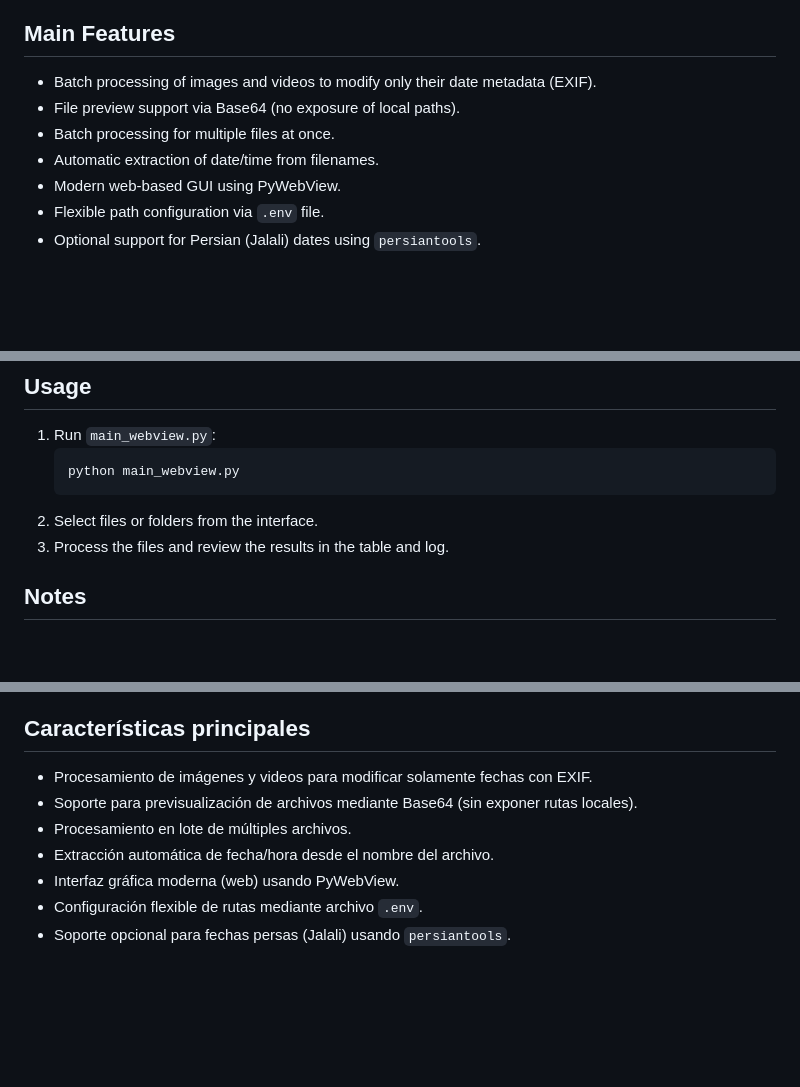
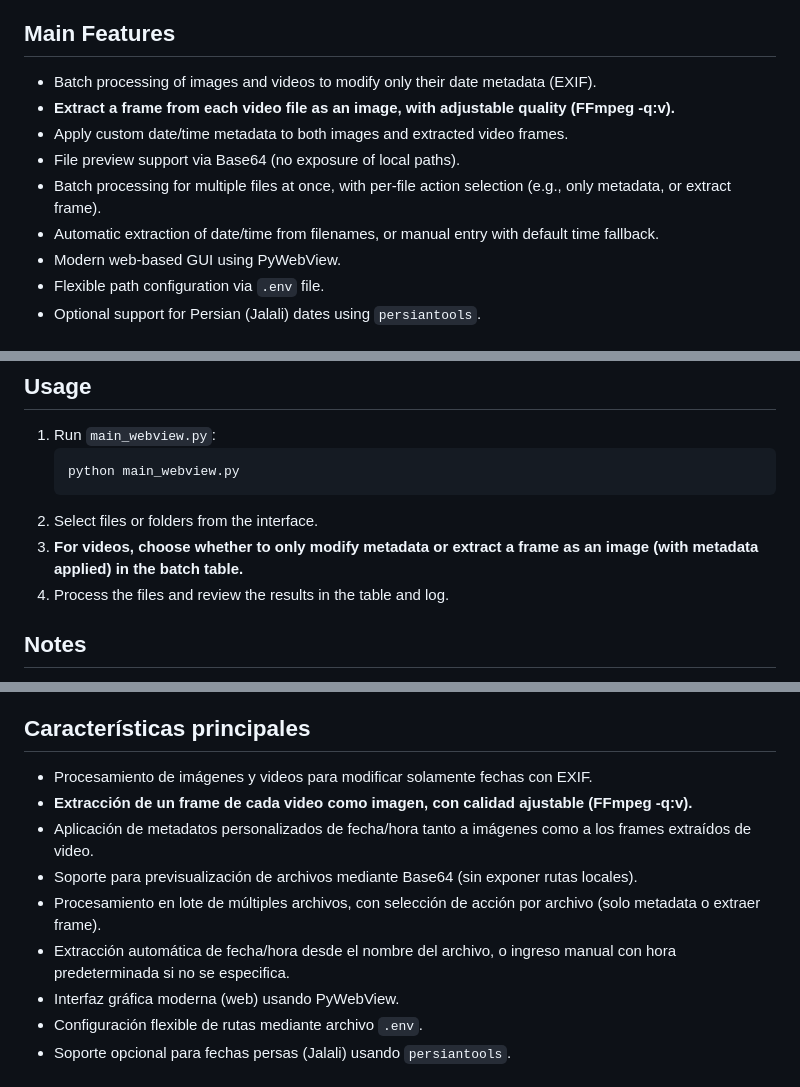
Before and after one commit to YeiversonYurgaky/photo-video-date-editor, a Markdown page: README.md, 3 parts joined by grey strips. Rendered like a GitHub page; blank space fills up the shorter version.

Commit message:
docs: Update README to clarify video processing features and frame extraction options

````diff
--- a/README.md
+++ b/README.md
@@ -7,9 +7,11 @@ This project is a desktop application built with Python and PyWebView that allow
 ## Main Features
 
 - Batch processing of images and videos to modify only their date metadata (EXIF).
+- **Extract a frame from each video file as an image, with adjustable quality (FFmpeg -q:v).**
+- Apply custom date/time metadata to both images and extracted video frames.
 - File preview support via Base64 (no exposure of local paths).
-- Batch processing for multiple files at once.
-- Automatic extraction of date/time from filenames.
+- Batch processing for multiple files at once, with per-file action selection (e.g., only metadata, or extract frame).
+- Automatic extraction of date/time from filenames, or manual entry with default time fallback.
 - Modern web-based GUI using PyWebView.
 - Flexible path configuration via `.env` file.
 - Optional support for Persian (Jalali) dates using `persiantools`.
@@ -70,7 +72,8 @@ Both options are available to suit different needs and workflows.
    python main_webview.py
    ```
 2. Select files or folders from the interface.
-3. Process the files and review the results in the table and log.
+3. **For videos, choose whether to only modify metadata or extract a frame as an image (with metadata applied) in the batch table.**
+4. Process the files and review the results in the table and log.
 
 ## Notes
 
@@ -92,9 +95,11 @@ Este proyecto es una aplicación de escritorio construida con Python y PyWebView
 ## Características principales
 
 - Procesamiento de imágenes y videos para modificar solamente fechas con EXIF.
+- **Extracción de un frame de cada video como imagen, con calidad ajustable (FFmpeg -q:v).**
+- Aplicación de metadatos personalizados de fecha/hora tanto a imágenes como a los frames extraídos de video.
 - Soporte para previsualización de archivos mediante Base64 (sin exponer rutas locales).
-- Procesamiento en lote de múltiples archivos.
-- Extracción automática de fecha/hora desde el nombre del archivo.
+- Procesamiento en lote de múltiples archivos, con selección de acción por archivo (solo metadata o extraer frame).
+- Extracción automática de fecha/hora desde el nombre del archivo, o ingreso manual con hora predeterminada si no se especifica.
 - Interfaz gráfica moderna (web) usando PyWebView.
 - Configuración flexible de rutas mediante archivo `.env`.
 - Soporte opcional para fechas persas (Jalali) usando `persiantools`.
````
Also changed, not shown: other parts of README.md (+2 -1 lines).
